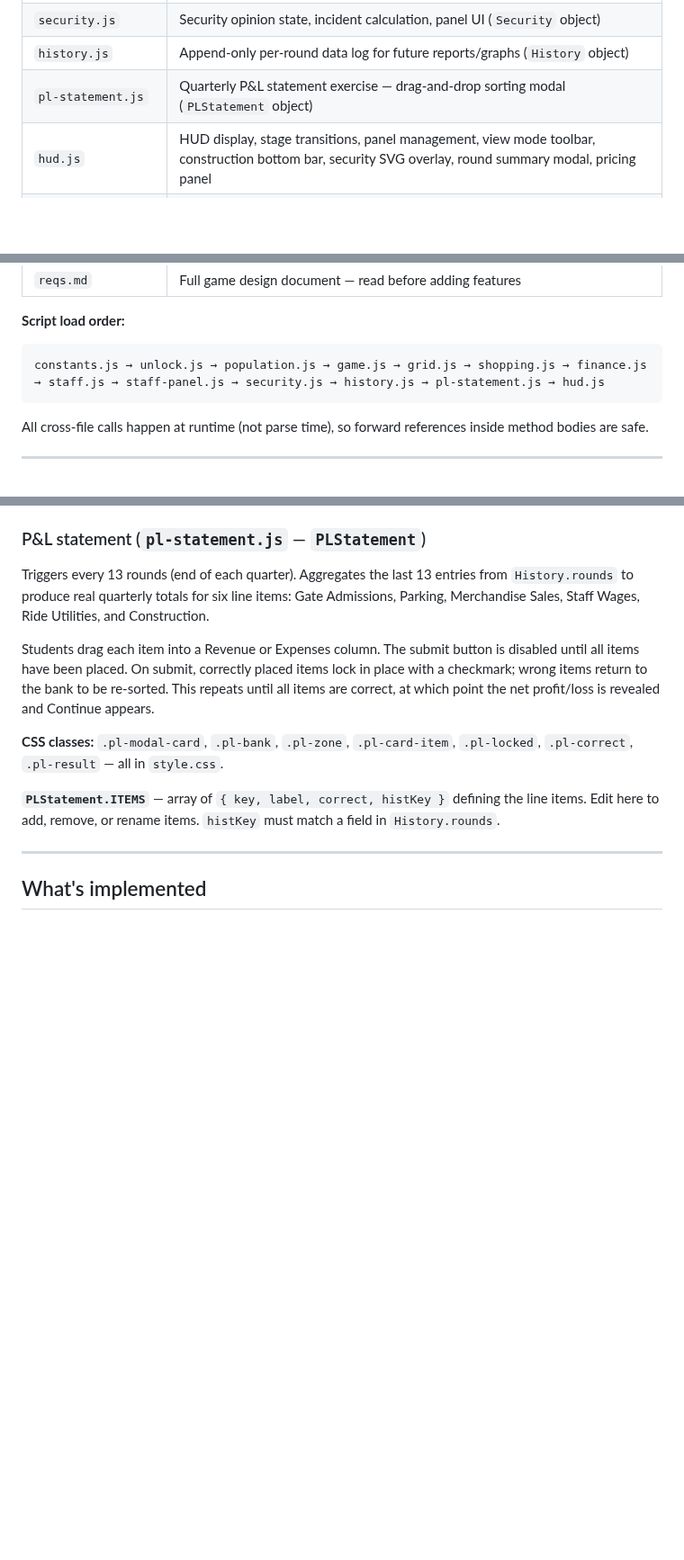
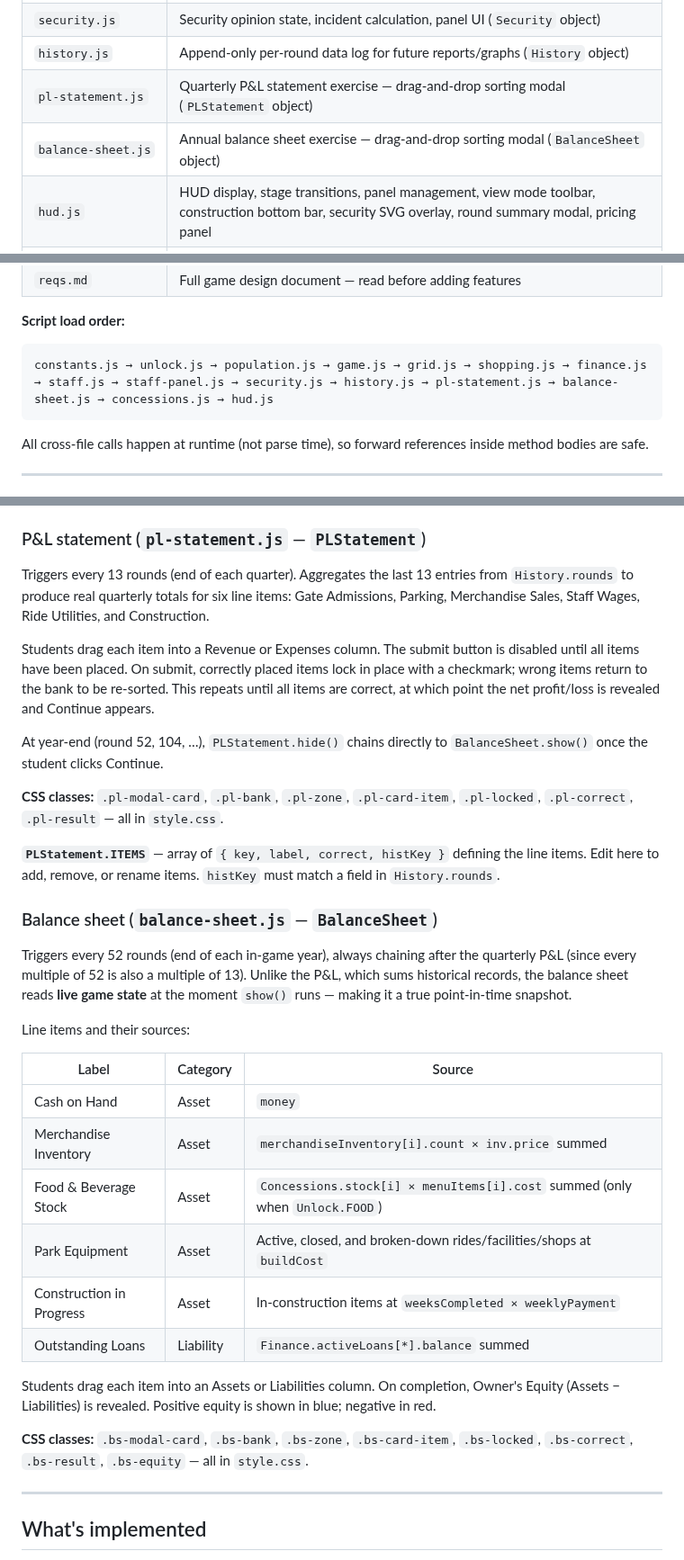
Before and after one commit to machinex7/edu-coaster, a Markdown page: README.md, 3 parts joined by grey strips. Shown at 90% size. Drawn GitHub-style; blank space fills up the shorter version.

Commit message:
Update README and CLAUDE.md for balance sheet form
Documents BalanceSheet in the file index, script load order, global objects
table, Educational forms section (with line-item source table), and the
What's implemented list. Updates the educational form architecture note in
CLAUDE.md to cover the chaining pattern used when one form follows another.

https://claude.ai/code/session_017KZ8w7Gov2j9XMbKeKqXut

````diff
--- a/README.md
+++ b/README.md
@@ -35,6 +35,7 @@ python3 -m http.server
 | `security.js` | Security opinion state, incident calculation, panel UI (`Security` object) |
 | `history.js` | Append-only per-round data log for future reports/graphs (`History` object) |
 | `pl-statement.js` | Quarterly P&L statement exercise — drag-and-drop sorting modal (`PLStatement` object) |
+| `balance-sheet.js` | Annual balance sheet exercise — drag-and-drop sorting modal (`BalanceSheet` object) |
 | `hud.js` | HUD display, stage transitions, panel management, view mode toolbar, construction bottom bar, security SVG overlay, round summary modal, pricing panel |
 | `rides.json` | Ride catalogue |
 | `facilities.json` | Facility catalogue |
@@ -45,7 +46,7 @@ python3 -m http.server
 
 **Script load order:**
 ```
-constants.js → unlock.js → population.js → game.js → grid.js → shopping.js → finance.js → staff.js → staff-panel.js → security.js → history.js → pl-statement.js → hud.js
+constants.js → unlock.js → population.js → game.js → grid.js → shopping.js → finance.js → staff.js → staff-panel.js → security.js → history.js → pl-statement.js → balance-sheet.js → concessions.js → hud.js
 ```
 
 All cross-file calls happen at runtime (not parse time), so forward references inside method bodies are safe.
@@ -629,9 +631,30 @@ Triggers every 13 rounds (end of each quarter). Aggregates the last 13 entries f
 
 Students drag each item into a Revenue or Expenses column. The submit button is disabled until all items have been placed. On submit, correctly placed items lock in place with a checkmark; wrong items return to the bank to be re-sorted. This repeats until all items are correct, at which point the net profit/loss is revealed and Continue appears.
 
+At year-end (round 52, 104, …), `PLStatement.hide()` chains directly to `BalanceSheet.show()` once the student clicks Continue.
+
 **CSS classes:** `.pl-modal-card`, `.pl-bank`, `.pl-zone`, `.pl-card-item`, `.pl-locked`, `.pl-correct`, `.pl-result` — all in `style.css`.
 
 **`PLStatement.ITEMS`** — array of `{ key, label, correct, histKey }` defining the line items. Edit here to add, remove, or rename items. `histKey` must match a field in `History.rounds`.
+
+### Balance sheet (`balance-sheet.js` — `BalanceSheet`)
+
+Triggers every 52 rounds (end of each in-game year), always chaining after the quarterly P&L (since every multiple of 52 is also a multiple of 13). Unlike the P&L, which sums historical records, the balance sheet reads **live game state** at the moment `show()` runs — making it a true point-in-time snapshot.
+
+Line items and their sources:
+
+| Label | Category | Source |
+|---|---|---|
+| Cash on Hand | Asset | `money` |
+| Merchandise Inventory | Asset | `merchandiseInventory[i].count × inv.price` summed |
+| Food & Beverage Stock | Asset | `Concessions.stock[i] × menuItems[i].cost` summed (only when `Unlock.FOOD`) |
+| Park Equipment | Asset | Active, closed, and broken-down rides/facilities/shops at `buildCost` |
+| Construction in Progress | Asset | In-construction items at `weeksCompleted × weeklyPayment` |
+| Outstanding Loans | Liability | `Finance.activeLoans[*].balance` summed |
+
+Students drag each item into an Assets or Liabilities column. On completion, Owner's Equity (Assets − Liabilities) is revealed. Positive equity is shown in blue; negative in red.
+
+**CSS classes:** `.bs-modal-card`, `.bs-bank`, `.bs-zone`, `.bs-card-item`, `.bs-locked`, `.bs-correct`, `.bs-result`, `.bs-equity` — all in `style.css`.
 
 ---
 
````
Also changed, not shown: other parts of README.md (+2 -0 lines), CLAUDE.md (+3 -3 lines).
